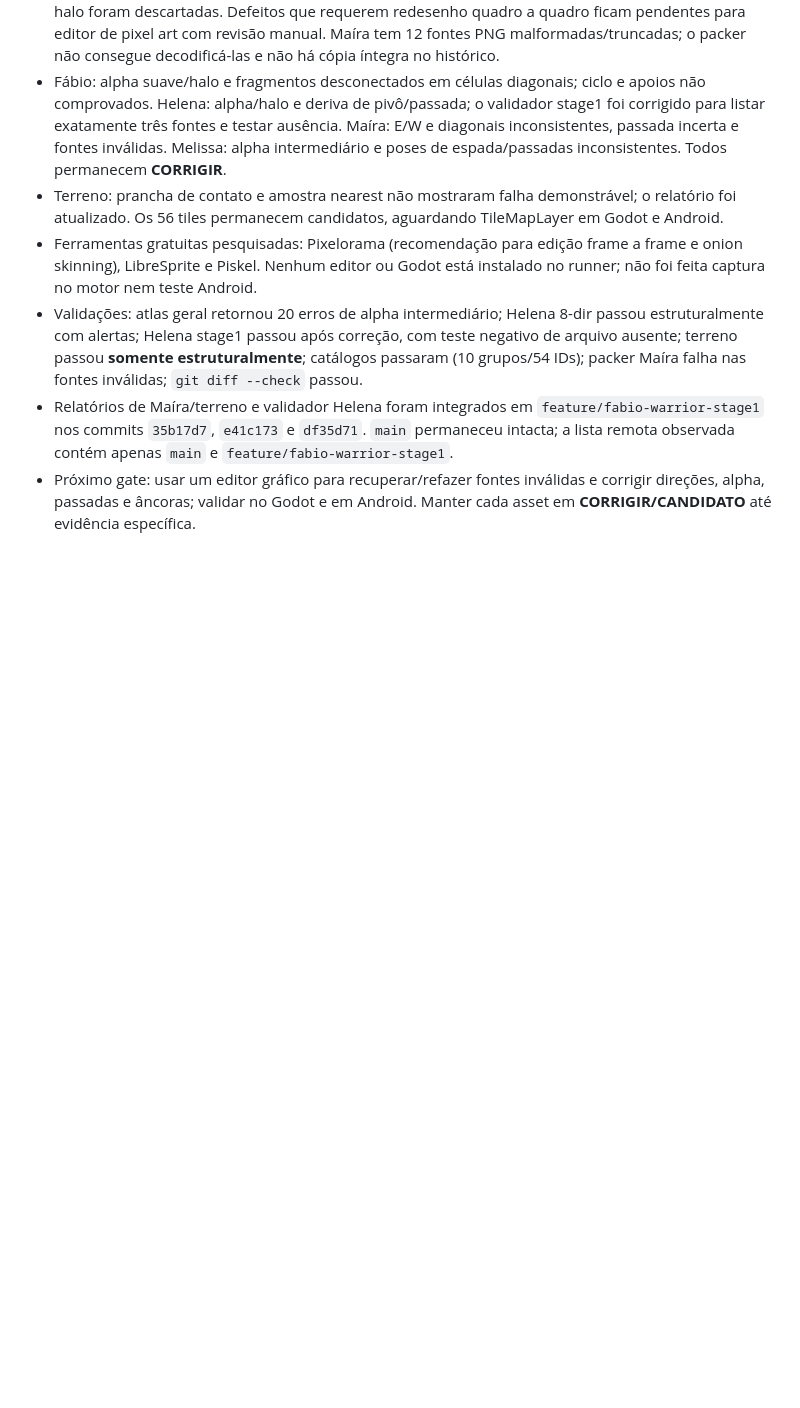
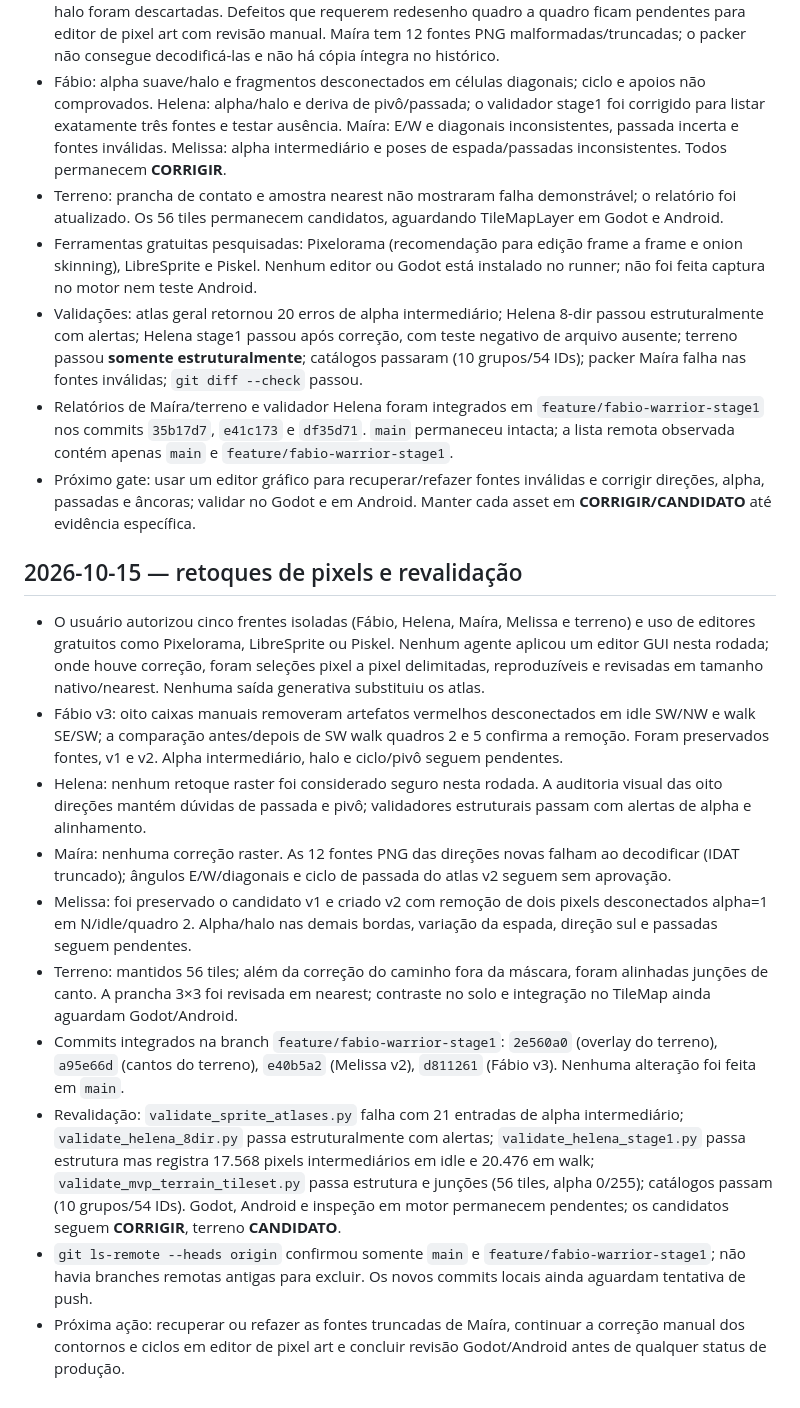
Before and after one commit to fabiofsjunior/ilha-do-cristal, a Markdown page: Docs/Context/JOURNAL.md, the part around the change. Rendered like a GitHub page; blank space fills up the shorter version.

Commit message:
docs: record sprite retouch validation

```diff
--- a/Docs/Context/JOURNAL.md
+++ b/Docs/Context/JOURNAL.md
@@ -123,3 +123,16 @@ A pedido do usuário, o protótipo navegável ganha tela de inventário em três
 - Validações: atlas geral retornou 20 erros de alpha intermediário; Helena 8-dir passou estruturalmente com alertas; Helena stage1 passou após correção, com teste negativo de arquivo ausente; terreno passou **somente estruturalmente**; catálogos passaram (10 grupos/54 IDs); packer Maíra falha nas fontes inválidas; `git diff --check` passou.
 - Relatórios de Maíra/terreno e validador Helena foram integrados em `feature/fabio-warrior-stage1` nos commits `35b17d7`, `e41c173` e `df35d71`. `main` permaneceu intacta; a lista remota observada contém apenas `main` e `feature/fabio-warrior-stage1`.
 - Próximo gate: usar um editor gráfico para recuperar/refazer fontes inválidas e corrigir direções, alpha, passadas e âncoras; validar no Godot e em Android. Manter cada asset em **CORRIGIR/CANDIDATO** até evidência específica.
+
+## 2026-10-15 — retoques de pixels e revalidação
+
+- O usuário autorizou cinco frentes isoladas (Fábio, Helena, Maíra, Melissa e terreno) e uso de editores gratuitos como Pixelorama, LibreSprite ou Piskel. Nenhum agente aplicou um editor GUI nesta rodada; onde houve correção, foram seleções pixel a pixel delimitadas, reproduzíveis e revisadas em tamanho nativo/nearest. Nenhuma saída generativa substituiu os atlas.
+- Fábio v3: oito caixas manuais removeram artefatos vermelhos desconectados em idle SW/NW e walk SE/SW; a comparação antes/depois de SW walk quadros 2 e 5 confirma a remoção. Foram preservados fontes, v1 e v2. Alpha intermediário, halo e ciclo/pivô seguem pendentes.
+- Helena: nenhum retoque raster foi considerado seguro nesta rodada. A auditoria visual das oito direções mantém dúvidas de passada e pivô; validadores estruturais passam com alertas de alpha e alinhamento.
+- Maíra: nenhuma correção raster. As 12 fontes PNG das direções novas falham ao decodificar (IDAT truncado); ângulos E/W/diagonais e ciclo de passada do atlas v2 seguem sem aprovação.
+- Melissa: foi preservado o candidato v1 e criado v2 com remoção de dois pixels desconectados alpha=1 em N/idle/quadro 2. Alpha/halo nas demais bordas, variação da espada, direção sul e passadas seguem pendentes.
+- Terreno: mantidos 56 tiles; além da correção do caminho fora da máscara, foram alinhadas junções de canto. A prancha 3×3 foi revisada em nearest; contraste no solo e integração no TileMap ainda aguardam Godot/Android.
+- Commits integrados na branch `feature/fabio-warrior-stage1`: `2e560a0` (overlay do terreno), `a95e66d` (cantos do terreno), `e40b5a2` (Melissa v2), `d811261` (Fábio v3). Nenhuma alteração foi feita em `main`.
+- Revalidação: `validate_sprite_atlases.py` falha com 21 entradas de alpha intermediário; `validate_helena_8dir.py` passa estruturalmente com alertas; `validate_helena_stage1.py` passa estrutura mas registra 17.568 pixels intermediários em idle e 20.476 em walk; `validate_mvp_terrain_tileset.py` passa estrutura e junções (56 tiles, alpha 0/255); catálogos passam (10 grupos/54 IDs). Godot, Android e inspeção em motor permanecem pendentes; os candidatos seguem **CORRIGIR**, terreno **CANDIDATO**.
+- `git ls-remote --heads origin` confirmou somente `main` e `feature/fabio-warrior-stage1`; não havia branches remotas antigas para excluir. Os novos commits locais ainda aguardam tentativa de push.
+- Próxima ação: recuperar ou refazer as fontes truncadas de Maíra, continuar a correção manual dos contornos e ciclos em editor de pixel art e concluir revisão Godot/Android antes de qualquer status de produção.
```
Also changed, not shown: Docs/Context/HANDOFF.md (+26 -20 lines), 1 other file.
